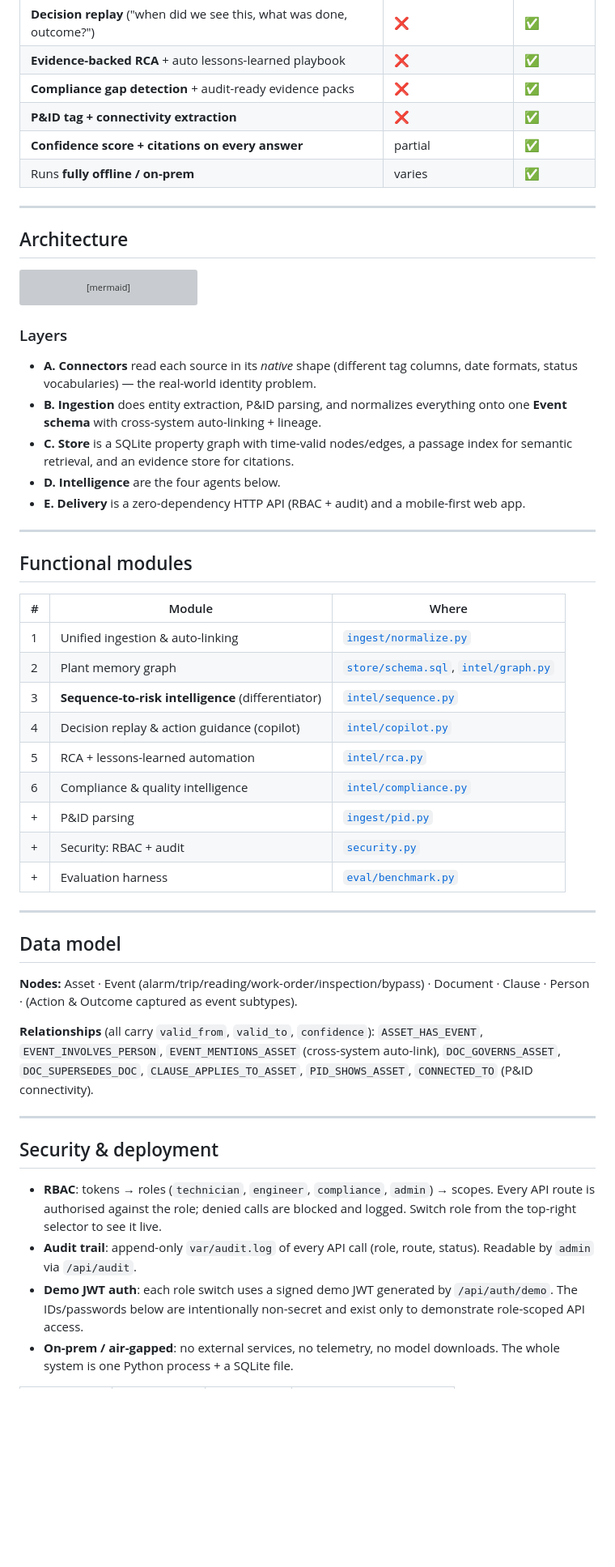
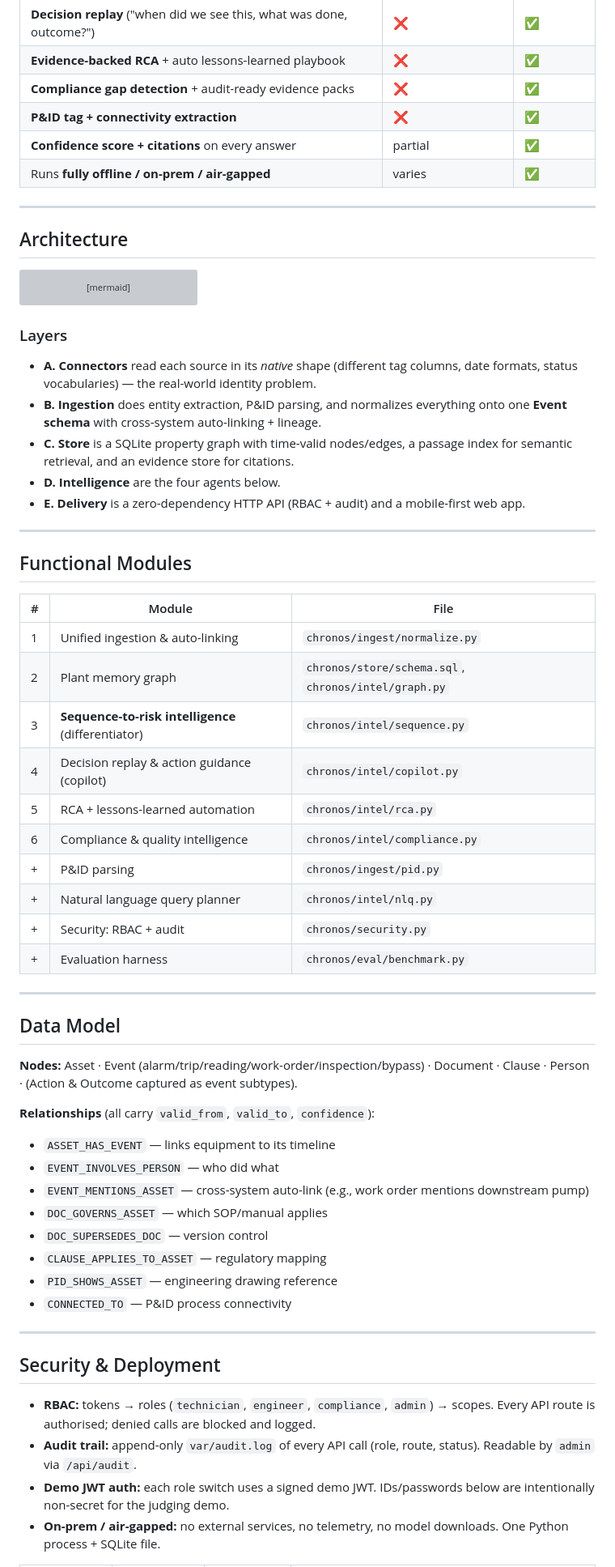
Before and after one commit to Ishita-Si/Chronos, a Markdown page: README.md, the part around one of its changes. Shown at 81% size. Drawn GitHub-style; blank space fills up the shorter version; grey boxes are pictures that could not be loaded.

````diff
--- a/README.md
+++ b/README.md
@@ -54,8 +45,8 @@ Requires **Python 3.10+**. No external packages are needed to run.
 | **Evidence-backed RCA** + auto lessons-learned playbook | ❌ | ✅ |
 | **Compliance gap detection** + audit-ready evidence packs | ❌ | ✅ |
 | **P&ID tag + connectivity extraction** | ❌ | ✅ |
-| **Confidence score + citations on every answer** | partial | ✅ |
-| Runs **fully offline / on-prem** | varies | ✅ |
+| **Confidence score + citations** on every answer | partial | ✅ |
+| Runs **fully offline / on-prem / air-gapped** | varies | ✅ |
 
 ---
 
@@ -105,56 +96,51 @@ flowchart TB
 ```
 
 ### Layers
-- **A. Connectors** read each source in its *native* shape (different tag
-  columns, date formats, status vocabularies) — the real-world identity problem.
-- **B. Ingestion** does entity extraction, P&ID parsing, and normalizes
-  everything onto one **Event schema** with cross-system auto-linking + lineage.
-- **C. Store** is a SQLite property graph with time-valid nodes/edges, a passage
-  index for semantic retrieval, and an evidence store for citations.
+- **A. Connectors** read each source in its *native* shape (different tag columns, date formats, status vocabularies) — the real-world identity problem.
+- **B. Ingestion** does entity extraction, P&ID parsing, and normalizes everything onto one **Event schema** with cross-system auto-linking + lineage.
+- **C. Store** is a SQLite property graph with time-valid nodes/edges, a passage index for semantic retrieval, and an evidence store for citations.
 - **D. Intelligence** are the four agents below.
-- **E. Delivery** is a zero-dependency HTTP API (RBAC + audit) and a mobile-first
-  web app.
+- **E. Delivery** is a zero-dependency HTTP API (RBAC + audit) and a mobile-first web app.
 
 ---
 
-## Functional modules
+## Functional Modules
 
-| # | Module | Where |
+| # | Module | File |
 |---|---|---|
-| 1 | Unified ingestion & auto-linking | [`ingest/normalize.py`](chronos/ingest/normalize.py) |
-| 2 | Plant memory graph | [`store/schema.sql`](chronos/store/schema.sql), [`intel/graph.py`](chronos/intel/graph.py) |
-| 3 | **Sequence-to-risk intelligence** (differentiator) | [`intel/sequence.py`](chronos/intel/sequence.py) |
-| 4 | Decision replay & action guidance (copilot) | [`intel/copilot.py`](chronos/intel/copilot.py) |
-| 5 | RCA + lessons-learned automation | [`intel/rca.py`](chronos/intel/rca.py) |
-| 6 | Compliance & quality intelligence | [`intel/compliance.py`](chronos/intel/compliance.py) |
-| + | P&ID parsing | [`ingest/pid.py`](chronos/ingest/pid.py) |
-| + | Security: RBAC + audit | [`security.py`](chronos/security.py) |
-| + | Evaluation harness | [`eval/benchmark.py`](chronos/eval/benchmark.py) |
+| 1 | Unified ingestion & auto-linking | `chronos/ingest/normalize.py` |
+| 2 | Plant memory graph | `chronos/store/schema.sql`, `chronos/intel/graph.py` |
+| 3 | **Sequence-to-risk intelligence** (differentiator) | `chronos/intel/sequence.py` |
+| 4 | Decision replay & action guidance (copilot) | `chronos/intel/copilot.py` |
+| 5 | RCA + lessons-learned automation | `chronos/intel/rca.py` |
+| 6 | Compliance & quality intelligence | `chronos/intel/compliance.py` |
+| + | P&ID parsing | `chronos/ingest/pid.py` |
+| + | Natural language query planner | `chronos/intel/nlq.py` |
+| + | Security: RBAC + audit | `chronos/security.py` |
+| + | Evaluation harness | `chronos/eval/benchmark.py` |
 
 ---
 
-## Data model
+## Data Model
 
-**Nodes:** Asset · Event (alarm/trip/reading/work-order/inspection/bypass) ·
-Document · Clause · Person · (Action & Outcome captured as event subtypes).
+**Nodes:** Asset · Event (alarm/trip/reading/work-order/inspection/bypass) · Document · Clause · Person · (Action & Outcome captured as event subtypes).
 
 **Relationships** (all carry `valid_from`, `valid_to`, `confidence`):
-`ASSET_HAS_EVENT`, `EVENT_INVOLVES_PERSON`, `EVENT_MENTIONS_ASSET`
-(cross-system auto-link), `DOC_GOVERNS_ASSET`, `DOC_SUPERSEDES_DOC`,
-`CLAUSE_APPLIES_TO_ASSET`, `PID_SHOWS_ASSET`, `CONNECTED_TO` (P&ID connectivity).
+- `ASSET_HAS_EVENT` — links equipment to its timeline
+- `EVENT_INVOLVES_PERSON` — who did what
+- `EVENT_MENTIONS_ASSET` — cross-system auto-link (e.g., work order mentions downstream pump)
+- `DOC_GOVERNS_ASSET` — which SOP/manual applies
+- `DOC_SUPERSEDES_DOC` — version control
+- `CLAUSE_APPLIES_TO_ASSET` — regulatory mapping
+- `PID_SHOWS_ASSET` — engineering drawing reference
+- `CONNECTED_TO` — P&ID process connectivity
 
 ---
 
-## Security & deployment
+## Security & Deployment
 
-- **RBAC**: tokens → roles (`technician`, `engineer`, `compliance`, `admin`) →
-  scopes. Every API route is authorised against the role; denied calls are
-  blocked and logged. Switch role from the top-right selector to see it live.
-- **Audit trail**: append-only `var/audit.log` of every API call (role, route,
-  status). Readable by `admin` via `/api/audit`.
-- **Demo JWT auth**: each role switch uses a signed demo JWT generated by
-  `/api/auth/demo`. The IDs/passwords below are intentionally non-secret and
-  exist only to demonstrate role-scoped API access.
-- **On-prem / air-gapped**: no external services, no telemetry, no model
-  downloads. The whole system is one Python process + a SQLite file.
+- **RBAC:** tokens → roles (`technician`, `engineer`, `compliance`, `admin`) → scopes. Every API route is authorised; denied calls are blocked and logged.
+- **Audit trail:** append-only `var/audit.log` of every API call (role, route, status). Readable by `admin` via `/api/audit`.
+- **Demo JWT auth:** each role switch uses a signed demo JWT. IDs/passwords below are intentionally non-secret for the judging demo.
+- **On-prem / air-gapped:** no external services, no telemetry, no model downloads. One Python process + SQLite file.
 
````
Also changed, not shown: other parts of README.md (+200 -99 lines).
